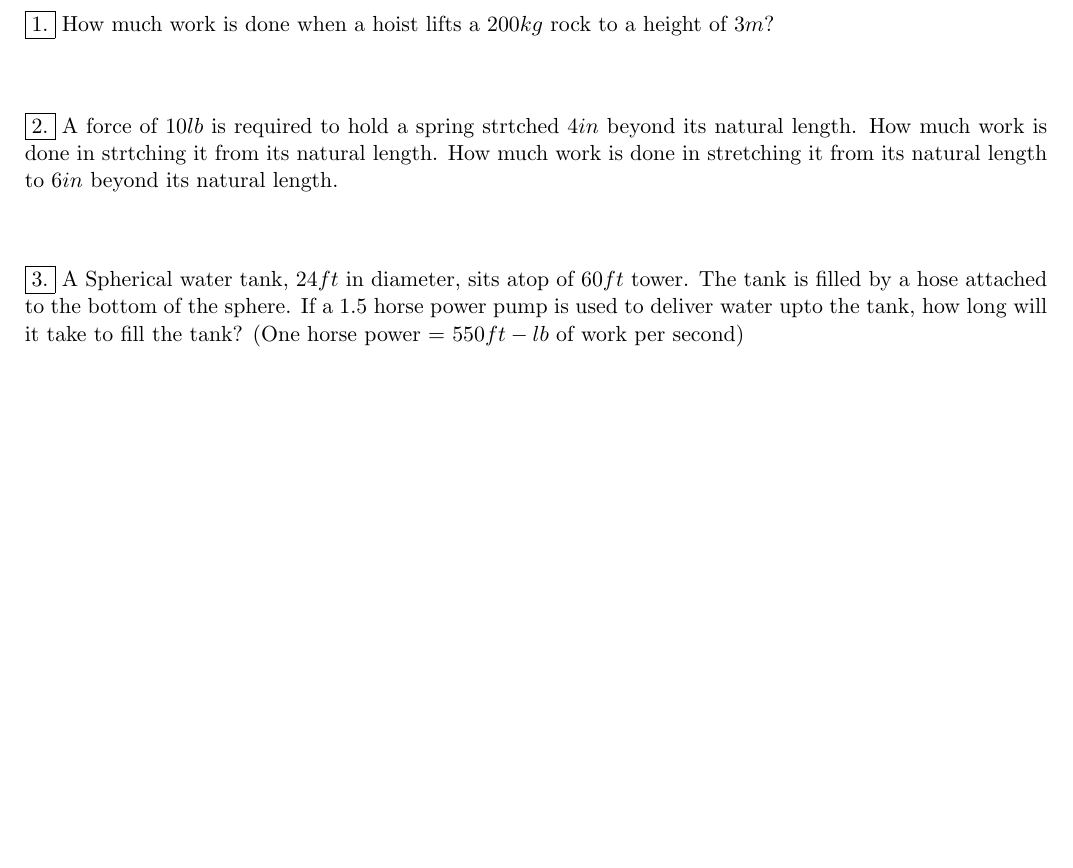
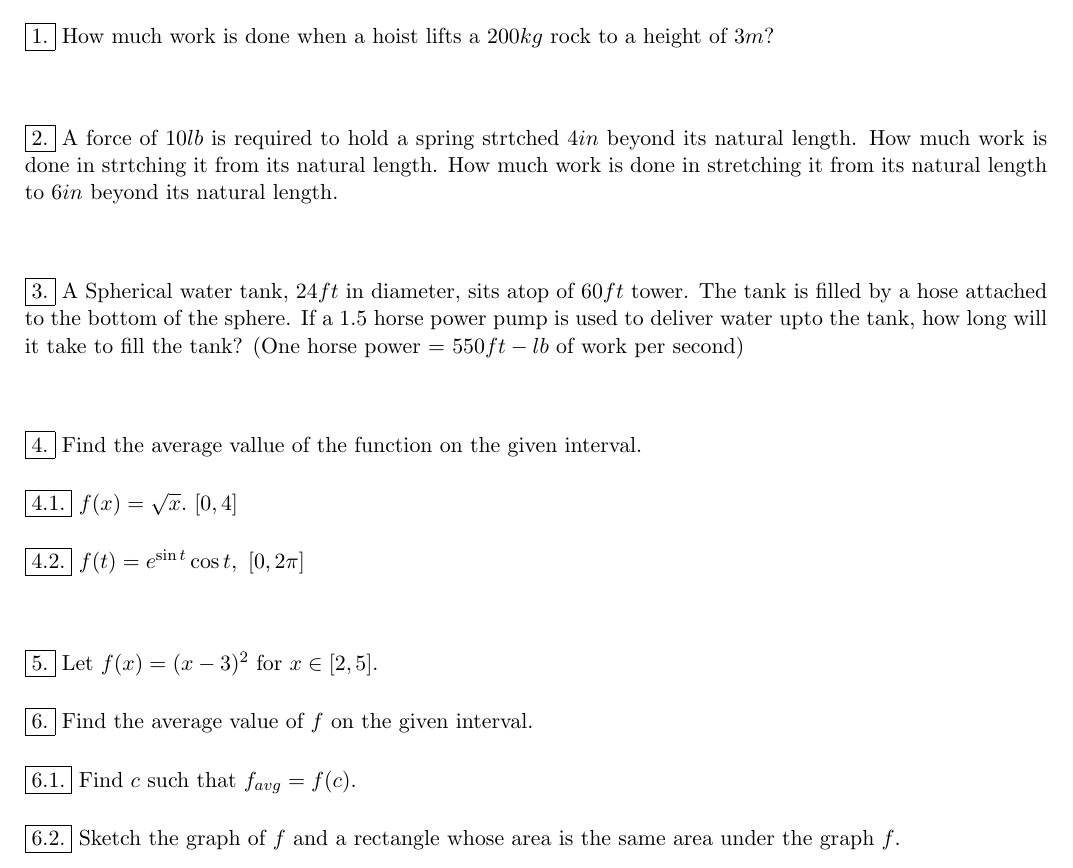
Before and after one commit to mirajcs/Spring_2025_Cal_II, a LaTeX book (HW06.tex): part of the page, cut so that both start at the same text, the shorter picture padded with empty space. Compiled offline with pdfLaTeX.

Commit message:
updated 02/14/2025 2037

```diff
--- a/HW06.tex
+++ b/HW06.tex
@@ -38,6 +38,23 @@
 # A force of \(10lb\) is required to hold a spring strtched \(4in\) beyond its natural length. How much work is done in strtching it from its natural length. How much work is done in stretching it from its natural length to \(6in\) beyond its natural length.
 \vspace{0.5in}
 # A Spherical water tank, $24ft$ in diameter, sits atop of \(60ft\) tower. The tank is filled by a hose attached to the bottom of the sphere. If a \(1.5\) horse power pump is used to deliver water upto the tank, how long will it take to fill the tank? (One horse power = \(550ft-lb\) of work per second)
+
+\vspace{0.5in}
+
+# Find the average vallue of the function on the given interval.
+\vspace{0.2in}
+## \(f(x)=\sqrt{x}.~[0,4]\)
+\vspace{0.2in}
+## \(f(t)=e^{\sin t} \cos t,~[0,2\pi] \)
+\vspace{0.5in}
+
+# Let \(f(x)=(x-3)^2\) for \(x \in [2,5]\).
+\vspace{0.2in}
+# Find the average value of \(f\) on the given interval.
+\vspace{0.2in}
+## Find \(c\) such that \(f_{avg}=f(c)\).
+\vspace{0.2in}
+## Sketch the graph of \(f\) and a rectangle whose area is the same area under the graph \(f\).
  \end{easylist}
 
 \end{document}
```
Also changed, not shown: HW06.pdf, 4 other files.
